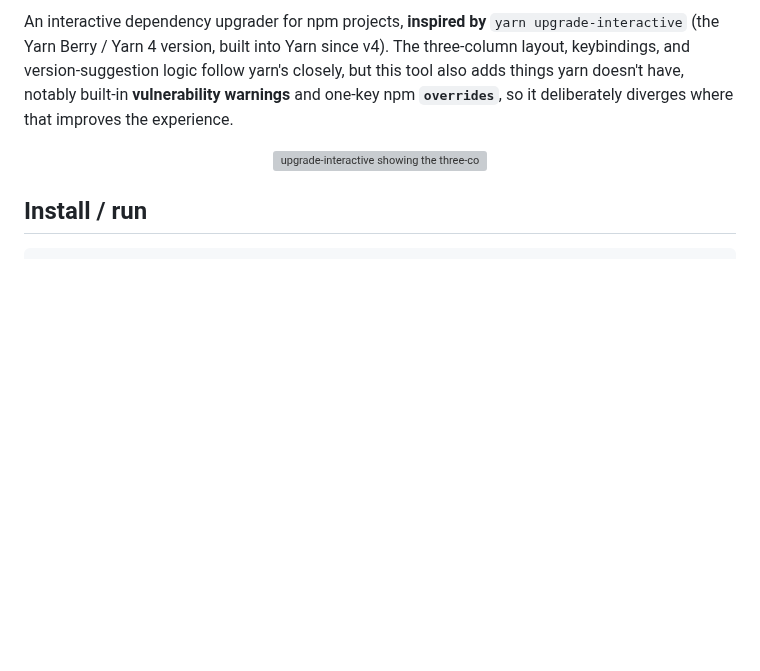
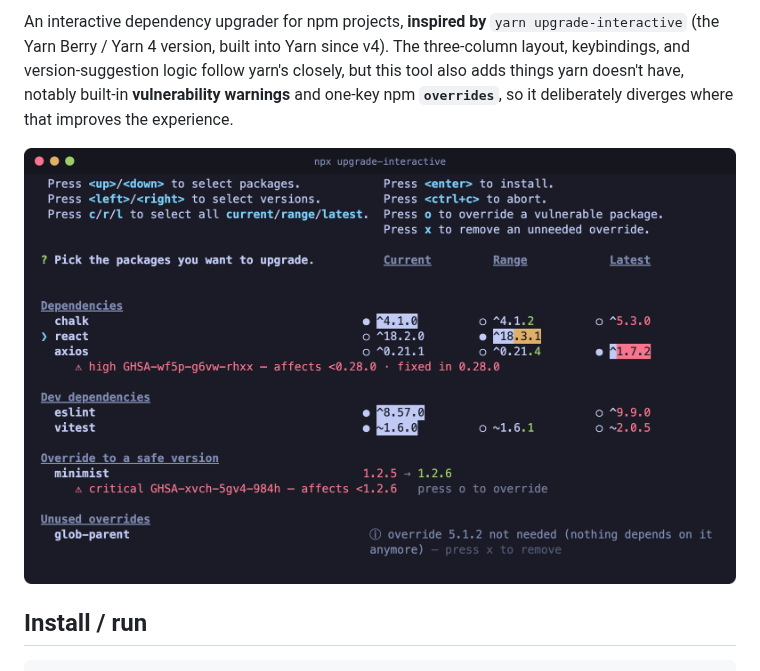
Before and after one commit to pablobbb/upgrade-interactive, a Markdown page: README.md, the part around the change. GitHub-like rendering; pictures changed too: assets/screenshot.png (added); blank space fills up the shorter version; grey boxes are pictures that could not be loaded.

Commit message:
fix: update screenshot

```diff
--- a/README.md
+++ b/README.md
@@ -13,7 +13,7 @@ doesn't have, notably built-in **vulnerability warnings** and one-key npm
 **`overrides`**, so it deliberately diverges where that improves the experience.
 
 <p align="center">
-  <img src="assets/screenshot.svg" alt="upgrade-interactive showing the three-column Current/Range/Latest picker, with version-diff coloring, a vulnerability warning, and override sections" width="100%">
+  <img src="https://raw.githubusercontent.com/pablobbb/upgrade-interactive/main/assets/screenshot.png" alt="upgrade-interactive showing the three-column Current/Range/Latest picker, with version-diff coloring, a vulnerability warning, and override sections" width="100%">
 </p>
 
 ## Install / run
```
Also changed, not shown: 1 other file.
